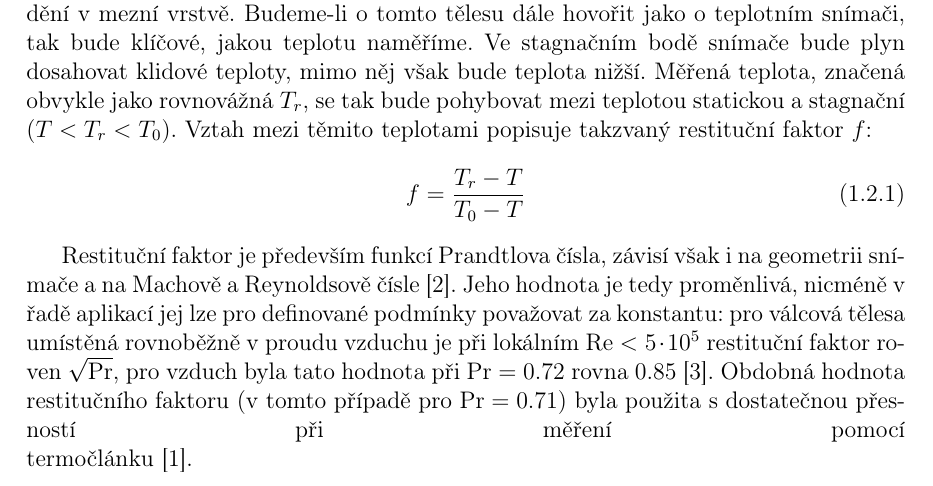
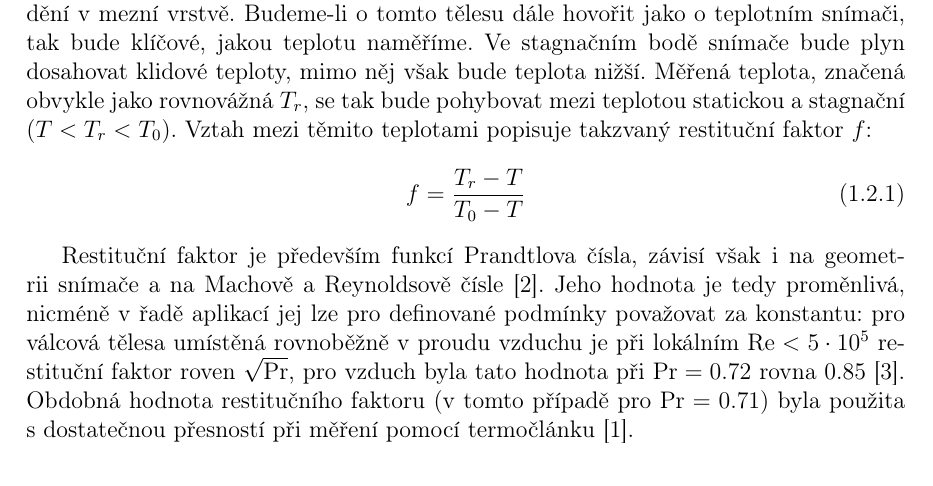
Before and after one commit to JosefKrubner/Diplomka, a LaTeX document (main.tex, which reads 101_Mereni_teplot.tex): part of page 11 of 12, cut so that both start at the same text. Compiled offline with pdfLaTeX.

Commit message:
Pokračování kap1

```diff
--- a/101_Mereni_teplot.tex
+++ b/101_Mereni_teplot.tex
@@ -39,7 +39,7 @@
         f = \frac{T_r - T}{T_0 - T}
     \end{equation}
 
-    Restituční faktor je především funkcí Prandtlova čísla, závisí však i na geometrii snímače a na Machově a Reynoldsově čísle \cite{Leontiev2017a}. Jeho hodnota je tedy proměnlivá, nicméně v řadě aplikací jej lze pro definované podmínky považovat za konstantu: pro válcová tělesa umístěná rovnoběžně v proudu vzduchu je při lokálním $\textrm{Re} < 5 \cdot 10^5$ restituční faktor roven $\sqrt{\textrm{Pr}}$, pro vzduch byla tato hodnota při $\textrm{Pr} = 0.72$ rovna $0.85$ \cite{Shapiro1954}. Obdobná hodnota restitučního faktoru (v tomto případě pro $\textrm{Pr}=0.71$) byla použita s dostatečnou přesností při měření pomocí \linebreak termočlánku \cite{Ishibashi2012}.
+    Restituční faktor je především funkcí Prandtlova čísla, závisí však i na geometrii snímače a na Machově a Reynoldsově čísle \cite{Leontiev2017a}. Jeho hodnota je tedy proměnlivá, nicméně v řadě aplikací jej lze pro definované podmínky považovat za konstantu: pro válcová tělesa umístěná rovnoběžně v proudu vzduchu je při lokálním $\textrm{Re} < 5 \cdot 10^5$ restituční faktor roven $\sqrt{\textrm{Pr}}$, pro vzduch byla tato hodnota při $\textrm{Pr} = 0.72$ rovna $0.85$ \cite{Shapiro1954}. Obdobná hodnota restitučního faktoru (v tomto případě pro $\textrm{Pr}=0.71$) byla použita s dostatečnou přesností při měření pomocí termočlánku \cite{Ishibashi2012}.
 
     \subsection{Měření stagnační teploty}
 
```
